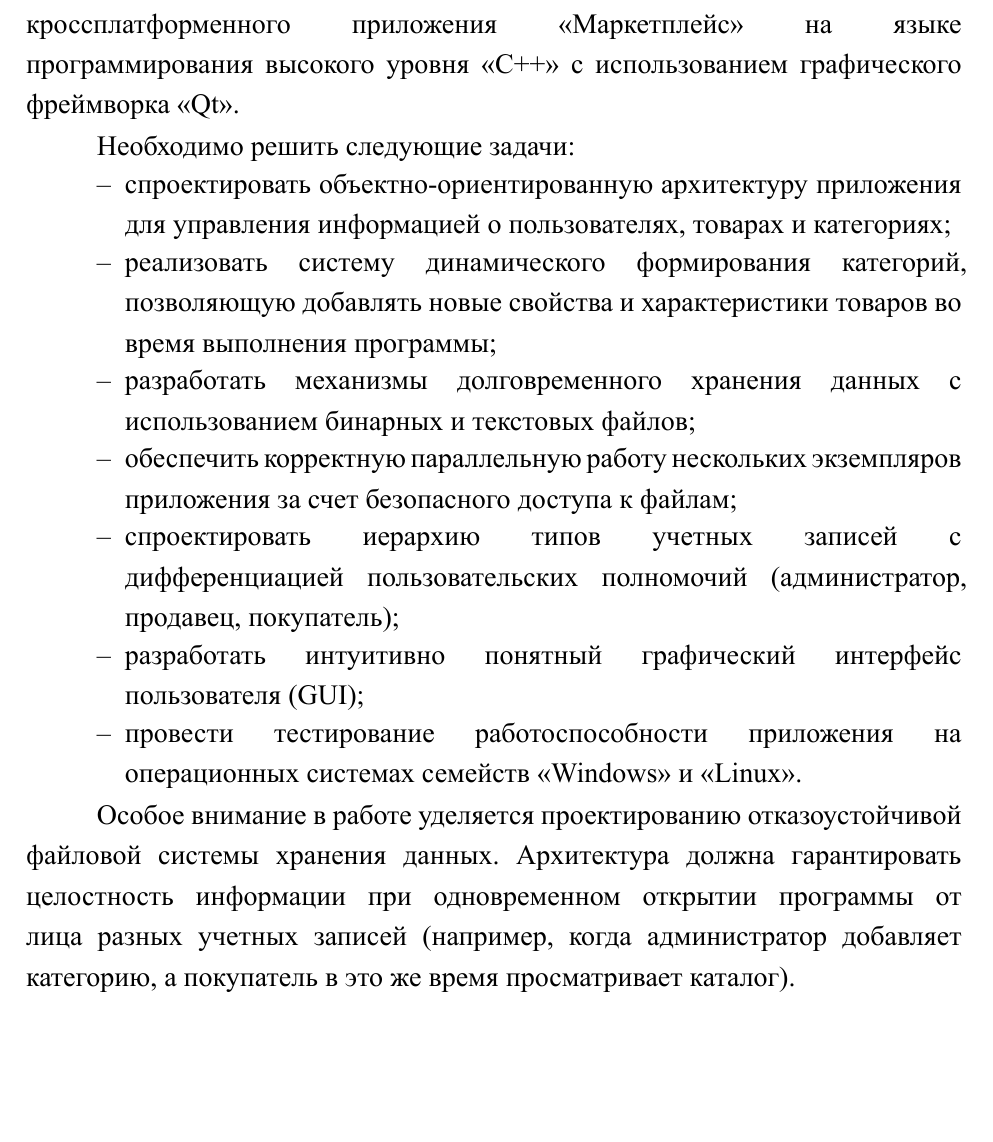
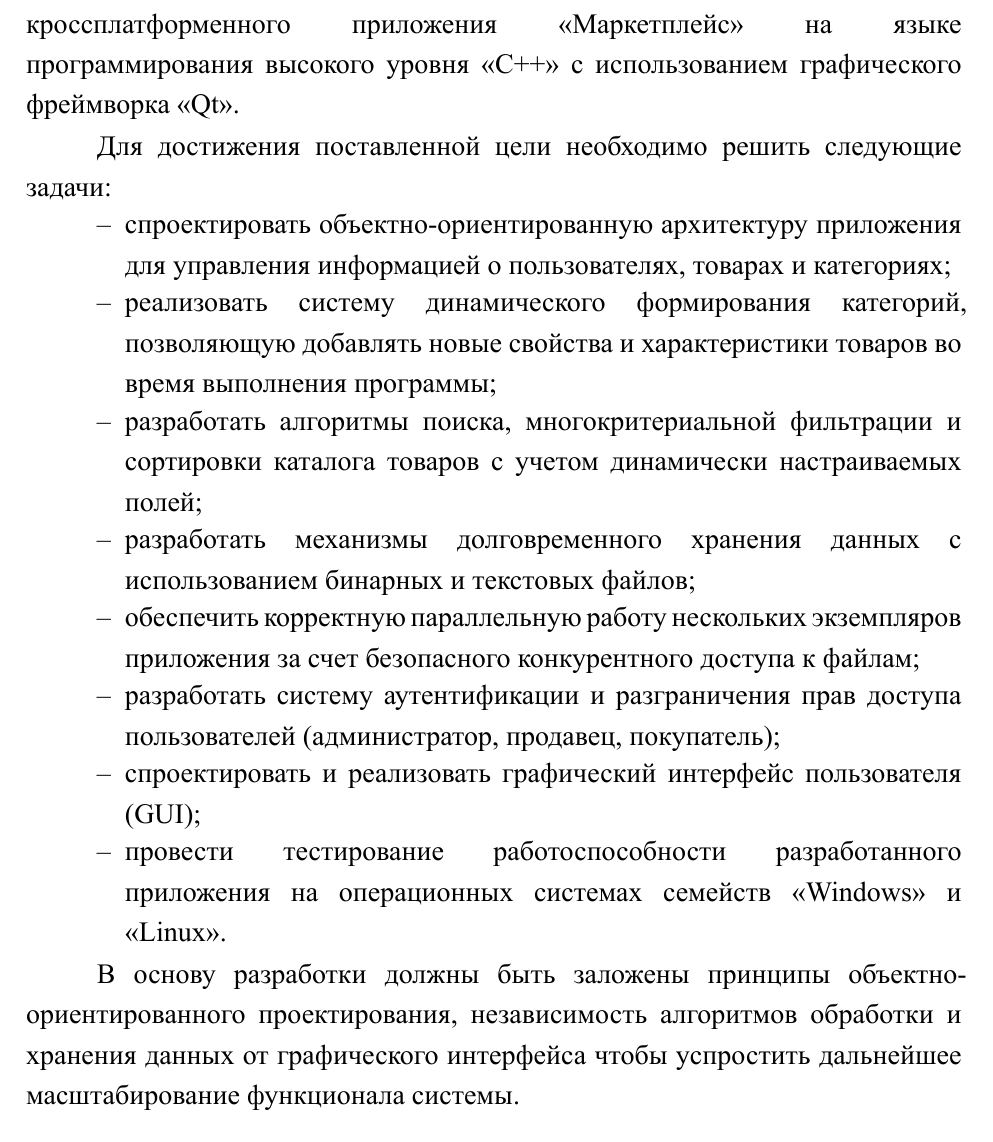
Before and after one commit to slavita256bit/pohll-courceproject-3sem, a Typst document (main.typ): part of page 3 of 3, cut so that both start at the same text. The pictures show the PDF file main.pdf that the author committed with the source.

Commit message:
introduction

```diff
--- a/main.typ
+++ b/main.typ
@@ -173,13 +173,14 @@
 
 Целью данной курсовой работы является разработка кроссплатформенного приложения «Маркетплейс» на языке программирования высокого уровня "C++" с использованием графического фреймворка "Qt".
 
-Необходимо решить следующие задачи:
+Для достижения поставленной цели необходимо решить следующие задачи:
 - спроектировать объектно-ориентированную архитектуру приложения для управления информацией о пользователях, товарах и категориях
 - реализовать систему динамического формирования категорий, позволяющую добавлять новые свойства и характеристики товаров во время выполнения программы
+- разработать алгоритмы поиска, многокритериальной фильтрации и сортировки каталога товаров с учетом динамически настраиваемых полей
 - разработать механизмы долговременного хранения данных с использованием бинарных и текстовых файлов
-- обеспечить корректную параллельную работу нескольких экземпляров приложения за счет безопасного доступа к файлам
-- спроектировать иерархию типов учетных записей с дифференциацией пользовательских полномочий (администратор, продавец, покупатель)
-- разработать интуитивно понятный графический интерфейс пользователя (GUI)
-- провести тестирование работоспособности приложения на операционных системах семейств "Windows" и "Linux"
+- обеспечить корректную параллельную работу нескольких экземпляров приложения за счет безопасного конкурентного доступа к файлам
+- разработать систему аутентификации и разграничения прав доступа пользователей (администратор, продавец, покупатель)
+- спроектировать и реализовать графический интерфейс пользователя (GUI)
+- провести тестирование работоспособности разработанного приложения на операционных системах семейств "Windows" и "Linux"
 
-Особое внимание в работе уделяется проектированию отказоустойчивой файловой системы хранения данных. Архитектура должна гарантировать целостность информации при одновременном открытии программы от лица разных учетных записей (например, когда администратор добавляет категорию, а покупатель в это же время просматривает каталог).
+В основу разработки должны быть заложены принципы объектно-ориентированного проектирования, независимость алгоритмов обработки и хранения данных от графического интерфейса чтобы успростить дальнейшее масштабирование функционала системы.
```
Also changed, not shown: main.pdf.
